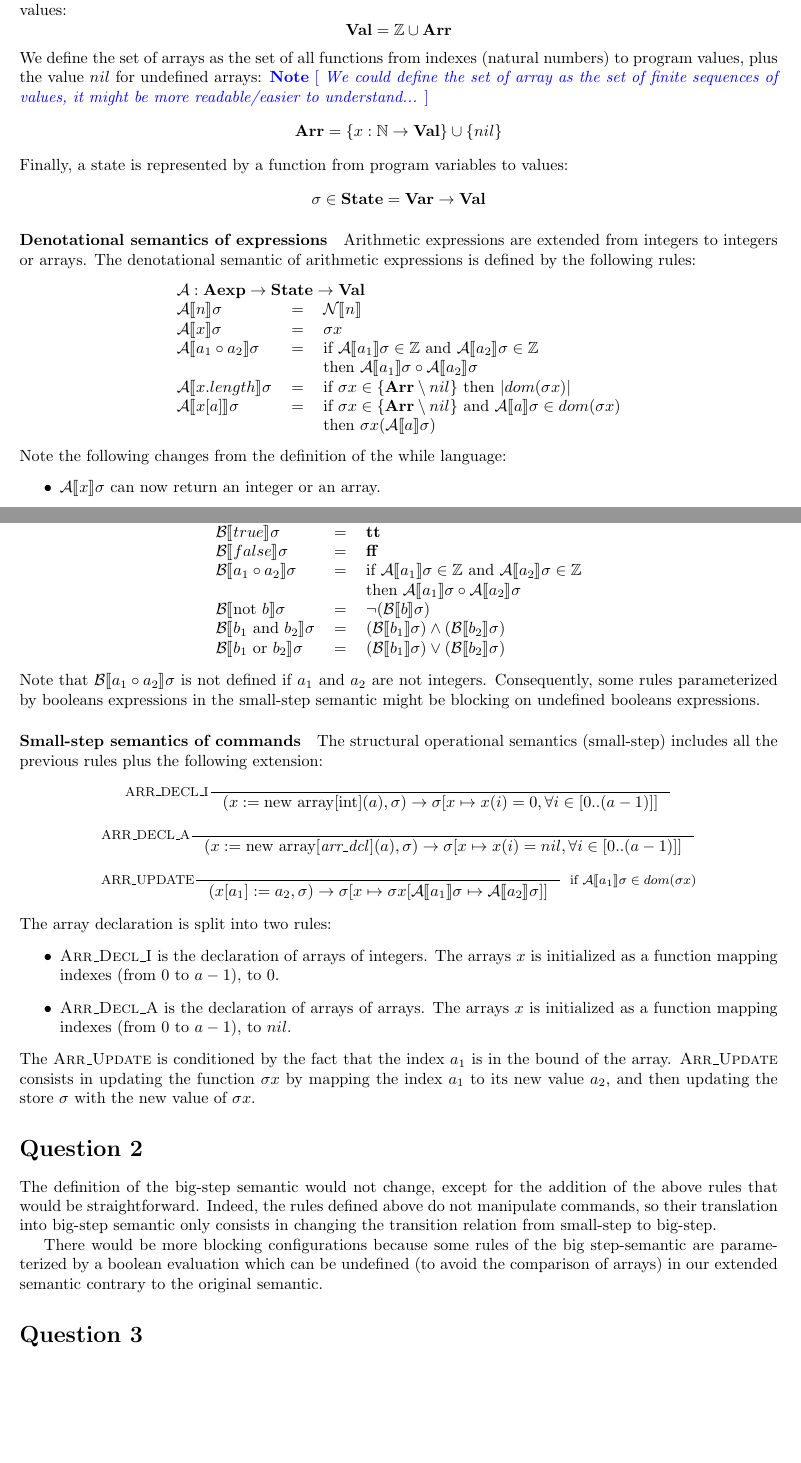
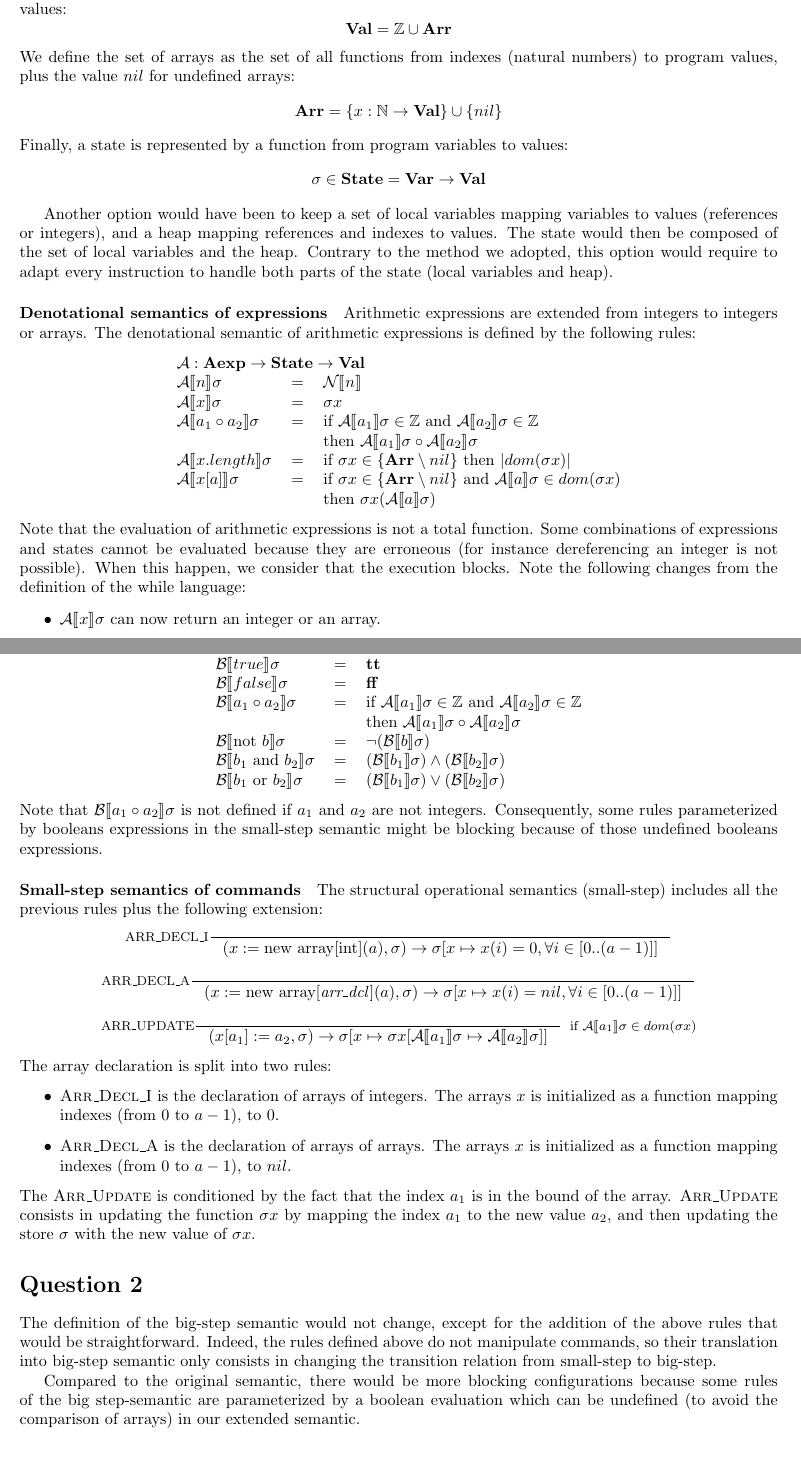
Before and after one commit to sbihel/sos, a LaTeX document (main.tex): two parts of pages 1 and 2 of 7, joined at a grey line, cut so that both start at the same text, the shorter picture padded with empty space. Compiled offline with pdfLaTeX.

Commit message:
Small changes in Q1

```diff
--- a/main.tex
+++ b/main.tex
@@ -35,10 +35,12 @@ Let \(\mathcal{N}\) be the interpretation function for constants, mapping numeri
 \[ \mathcal{N} = Num \rightarrow \mathbb{Z} \]
 In our extended \texttt{While} language, values are either integers or arrays, thus we define the set of program values:
 \[ \textbf{Val} = \mathbb{Z} \cup \textbf{Arr}\]
-We define the set of arrays as the set of all functions from indexes (natural numbers) to program values, plus the value \(nil\) for undefined arrays: \note{We could define the set of array as the set of finite sequences of values, it might be more readable/easier to understand...}
+We define the set of arrays as the set of all functions from indexes (natural numbers) to program values, plus the value \(nil\) for undefined arrays:
 \[\textbf{Arr} = \{x:\mathbb{N} \rightarrow \textbf{Val}\} \cup \{nil\} \]
 Finally, a state is represented by a function from program variables to values:
 \[\sigma \in \textbf{State} = \textbf{Var} \rightarrow \textbf{Val} \]
+
+Another option would have been to keep a set of local variables mapping variables to values (references or integers), and a heap mapping references and indexes to values. The state would then be composed of the set of local variables and the heap. Contrary to the method we adopted, this option would require to adapt every instruction to handle both parts of the state (local variables and heap).
 
 %------------------------ Part 2
 \paragraph{Denotational semantics of expressions}
@@ -58,6 +60,8 @@ The denotational semantic of arithmetic expressions is defined by the following
     & & then \(\sigma x (\mathcal{A}\llbracket a\rrbracket \sigma)\)
 \end{tabular}
 \end{center}
+Note that the evaluation of arithmetic expressions is not a total function.
+Some combinations of expressions and states cannot be evaluated because they are erroneous (for instance dereferencing an integer is not possible). When this happen, we consider that the execution blocks.
 Note the following changes from the definition of the while language:
 \begin{itemize}
 \item \(\mathcal{A}\llbracket x \rrbracket \sigma \) can now return an integer or an array.
@@ -85,8 +89,7 @@ The denotational semantic of boolean expressions is defined by the following rul
 \end{tabular}
 \end{center}
 Note that  \(\mathcal{B}\llbracket a_1 \circ a_2 \rrbracket \sigma \) is not defined if \(a_1\) and \(a_2\) are not integers.
-Consequently, some rules parameterized by booleans expressions in the small-step semantic might be blocking on undefined booleans expressions.
-
+Consequently, some rules parameterized by booleans expressions in the small-step semantic might be blocking because of those undefined booleans expressions.
 
 \paragraph{Small-step semantics of commands}
 The structural operational semantics (small-step) includes all the previous rules plus the following extension:
@@ -107,13 +110,13 @@ The array declaration is split into two rules:
  \item \textsc{Arr\_Decl\_I} is the declaration of arrays of integers. The arrays \(x\) is initialized as a function mapping indexes (from 0 to \(a-1\)), to 0.
  \item \textsc{Arr\_Decl\_A} is the declaration of arrays of arrays. The arrays \(x\) is initialized as a function mapping indexes (from 0 to \(a-1\)), to \(nil\).
 \end{itemize}
-The \textsc{Arr\_Update} is conditioned by the fact that the index \(a_1\) is in the bound of the array. \textsc{Arr\_Update} consists in updating the function \(\sigma x\) by mapping the index \(a_1\) to its new value \(a_2\), and then updating the store \(\sigma\) with the new value of \(\sigma x\).
+The \textsc{Arr\_Update} is conditioned by the fact that the index \(a_1\) is in the bound of the array. \textsc{Arr\_Update} consists in updating the function \(\sigma x\) by mapping the index \(a_1\) to the new value \(a_2\), and then updating the store \(\sigma\) with the new value of \(\sigma x\).
 
 \section*{Question 2}
 The definition of the big-step semantic would not change, except for the addition of the above rules that would be straightforward.
 Indeed, the rules defined above do not manipulate commands, so their translation into big-step semantic only consists in changing the transition relation from small-step to big-step.
 
-There would be more blocking configurations because some rules of the big step-semantic are parameterized by a boolean evaluation which can be undefined (to avoid the comparison of arrays) in our extended semantic contrary to the original semantic.
+Compared to the original semantic, there would be more blocking configurations because some rules of the big step-semantic are parameterized by a boolean evaluation which can be undefined (to avoid the comparison of arrays) in our extended semantic.
 
 \section*{Question 3}
 % Question 3. We suppose that all instructions are given a unique label. Propose a data-flow analysis for
```
